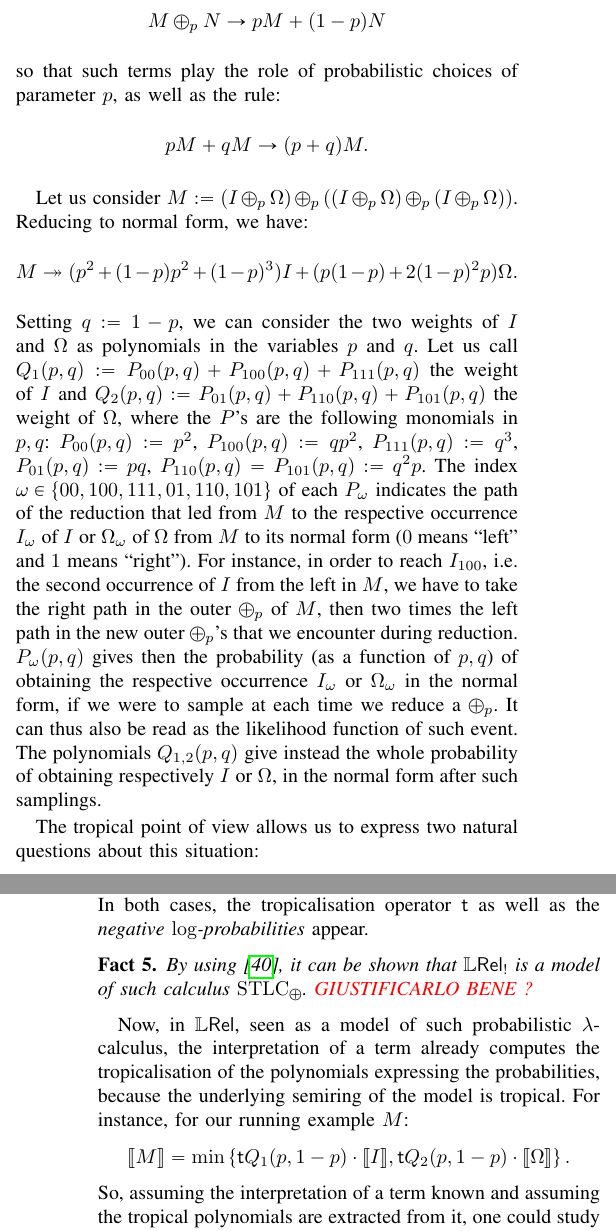
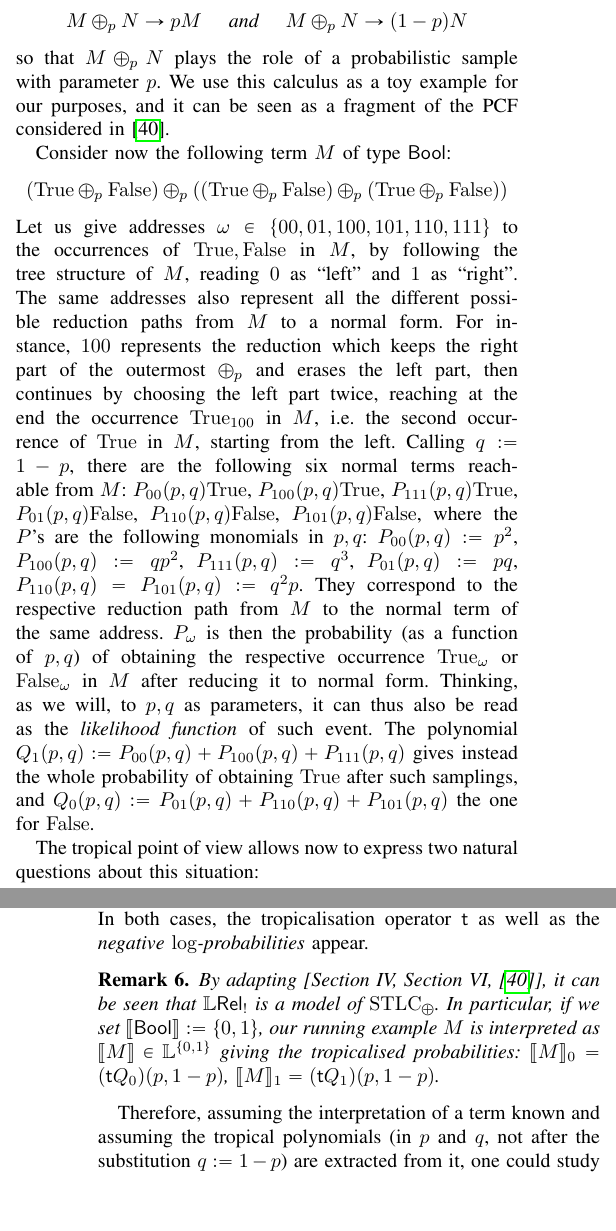
Before and after one commit to heighteight/tropical, a LaTeX paper (main.tex, which reads macros.tex, section5.tex): two parts of the columns of pages 8 and 9 of 14, joined at a grey line, cut so that both start at the same text, the shorter picture padded with empty space. Compiled offline with pdfLaTeX; a missing font is replaced by an installed copy or a similar font; a LaTeX package or settings file that is missing is left out.

Commit message:
Commit notturno

```diff
--- a/macros.tex
+++ b/macros.tex
@@ -41,6 +41,10 @@
 \newcommand{\To}{\Rightarrow}
 
 \newcommand{\finMS}[1]{\C M_{\RM{fin}}(#1)}
+
+\newcommand{\true}{\RM{True}}
+\newcommand{\false}{\RM{False}}
+\newcommand{\bool}{\SF{Bool}}
 
 
 % METRIC STUFF
--- a/section5.tex
+++ b/section5.tex
@@ -39,34 +40,51 @@ We add the reduction rule:
 \[
- M\oplus_p N \to pM+(1-p)N
+ M\oplus_p N \to pM \quad \textit{ and } \quad M\oplus_p N \to (1-p)N
 \]
-so that such terms play the role of probabilistic choices of parameter $p$, as well as the rule:
+so that $M\oplus_p N$ plays the role of a probabilistic sample with parameter $p$.
+We use this calculus as a toy example for our purposes, and it can be seen as a fragment of the PCF considered in \cite{Manzo2013}.
+
+Consider now the following term $M$ of type $\bool$:
 \[
- pM+qM\to (p+q)M.
+ (\true \oplus_p\false)\oplus_p((\true\oplus_p\false)\oplus_p(\true\oplus_p\false))
 \]
-
-Let us consider $M:=(I\oplus_p\Omega)\oplus_p((I\oplus_p\Omega)\oplus_p(I\oplus_p\Omega))$.
-Reducing to normal form, we have:
-\[
- M\twoheadrightarrow (p^2+(1-p)p^2+(1-p)^3)I+(p(1-p)+2(1-p)^2p)\Omega.
-\]
-Setting $q:=1-p$, we can consider the two weights of $I$ and $\Omega$ as polynomials in the variables $p$ and $q$.
-Let us call
-$Q_1(p,q):=P_{00}(p,q)+P_{100}(p,q)+P_{111}(p,q)$ the weight of $I$ and
-$Q_2(p,q):=P_{01}(p,q)+P_{110}(p,q)+P_{101}(p,q)$ the weight of $\Omega$,
+Let us give addresses $\omega\in\set{00,01,100,101,110,111}$ to the occurrences of $\true,\false$ in $M$, by following the tree structure of $M$, reading $0$ as ``left'' and $1$ as ``right''.
+The same addresses also represent all the different possible reduction paths from $M$ to a normal form.
+For instance, $100$ represents the reduction which keeps the right part of the outermost $\oplus_p$ and erases the left part, then continues by choosing the left part twice, reaching at the end the occurrence $\true_{100}$ in $M$, i.e.\ the second occurrence of $\true$ in $M$, starting from the left.
+Calling $q:=1-p$, there are the following six normal terms reachable from $M$:
+$P_{00}(p,q)\true$,
+$P_{100}(p,q)\true$,
+$P_{111}(p,q)\true$,
+$P_{01}(p,q)\false$,
+$P_{110}(p,q)\false$,
+$P_{101}(p,q)\false$,
 where the $P$'s are the following monomials in $p,q$:
 $P_{00}(p,q):=p^2$,
 $P_{100}(p,q):=qp^2$,
 $P_{111}(p,q):=q^3$,
 $P_{01}(p,q):=pq$,
 $P_{110}(p,q)=P_{101}(p,q):=q^2p$.
-The index $\omega\in\set{00,100,111,01,110,101}$ of each $P_\omega$ indicates the path of the reduction that led from $M$ to the respective occurrence $I_\omega$ of $I$ or $\Omega_\omega$ of $\Omega$ from $M$ to its normal form ($0$ means ``left'' and $1$ means ``right'').
-For instance, in order to reach $I_{100}$, i.e.\ the second occurrence of $I$ from the left in $M$, we have to take the right path in the outer $\oplus_p$ of $M$, then two times the left path in the new outer $\oplus_p$'s that we encounter during reduction.
-$P_{\omega}(p,q)$ gives then the probability (as a function of $p,q$) of obtaining the respective occurrence $I_{\omega}$ or $\Omega_\omega$ in the normal form, if we were to sample at each time we reduce a $\oplus_p$.
-It can thus also be read as the likelihood function of such event.
-The polynomials $Q_{1,2}(p,q)$ give instead the whole probability of obtaining respectively $I$ or $\Omega$, in the normal form after such samplings.
+They correspond to the respective reduction path from $M$ to the normal term of the same address.
+$P_{\omega}$ is then the probability (as a function of $p,q$) of obtaining the respective occurrence $\true_{\omega}$ or $\false_\omega$ in $M$ after reducing it to normal form.
+Thinking, as we will, to $p,q$ as parameters, it can thus also be read as the \emph{likelihood function} of such event.
+The polynomial $Q_{1}(p,q):=P_{00}(p,q)+P_{100}(p,q)+P_{111}(p,q)$ gives instead the whole probability of obtaining $\true$ after such samplings, and $Q_{0}(p,q):=P_{01}(p,q)+P_{110}(p,q)+P_{101}(p,q)$ the one for $\false$.
+%Let us consider in this subsection a probabilistic extension of $\lam$-calculus, call it $\STLC_\oplus$, adding as usual terms of shape $pM+qN$ and $M\oplus_p N$, for $p,q\in[0,1]$.These terms are typed via the rule:
+%\[
+%\dfrac{\Gamma\vdash M:A \qquad \Gamma\vdash N:A}{\Gamma\vdash M\oplus_p N:A}
+%\]
+%and similar for $\Gamma\vdash pM+qN:A$.We add the reduction rule:
+%\[
+% M\oplus_p N \to pM+(1-p)N
+%\]
+%so that such terms play the role of probabilistic choices of parameter $p$, as well as the rule:
+%\[
+% pM+qM\to (p+q)M.
+%\]
+%Let us consider $M:=(I\oplus_p\Omega)\oplus_p((I\oplus_p\Omega)\oplus_p(I\oplus_p\Omega))$. Reducing to normal form, we have:
+%\[
+% M\twoheadrightarrow (p^2+(1-p)p^2+(1-p)^3)I+(p(1-p)+2(1-p)^2p)\Omega.
+%\]
+%The index $\omega\in\set{00,100,111,01,110,101}$ of each $P_\omega$ indicates the path of the reduction that led from $M$ to the respective occurrence $I_\omega$ of $I$ or $\Omega_\omega$ of $\Omega$ from $M$ to its normal form ($0$ means ``left'' and $1$ means ``right'').For instance, in order to reach $I_{100}$, i.e.\ the second occurrence of $I$ from the left in $M$, we have to take the right path in the outer $\oplus_p$ of $M$, then two times the left path in the new outer $\oplus_p$'s that we encounter during reduction.$P_{\omega}(p,q)$ gives then the probability (as a function of $p,q$) of obtaining the respective occurrence $I_{\omega}$ or $\Omega_\omega$ in the normal form, if we were to sample at each time we reduce a $\oplus_p$.It can thus also be read as the likelihood function of such event.The polynomials $Q_{1,2}(p,q)$ give instead the whole probability of obtaining respectively $I$ or $\Omega$, in the normal form after such samplings.
 
-The tropical point of view allows us to express two natural questions about this situation:
+The tropical point of view allows now to express two natural questions about this situation:
 \begin{enumerate}
- \item What is the maximum likelihood estimator for the event ``$M$ produces $I_\omega$'' (similarly for $\Omega$)?
-This means asking what is the choice of the parameters $p,q$ that maximizes the probability of getting $I_\omega$ by reducing $M$.
- \item Knowing that $M$ produced $I$ (similarly for $\Omega$), which is the choice of the parameters $p,q$ that maximizes the probability that the produced occurrence of $I$ was a fixed $I_{\omega_0}$ (i.e. that among the paths leading to $I$, the one taken was $\omega_0$)?
+ \item What is the \emph{maximum likelihood estimator} for the event ``$M$ produces $\true_\omega$'' (similarly for $\false_\omega$)?
@@ -99,12 +121,13 @@ This last condition is equivalent to ask that:
 \end{equation}
 In both cases, the tropicalisation operator $\trop{}$ as well as the \emph{negative $\log$-probabilities} appear.
 
-\begin{fact}
- By using \cite{Manzo2013}, it can be shown that $\LREL_!$ is a model of such calculus $\STLC_\oplus$. {\color{red}GIUSTIFICARLO BENE ?}
-\end{fact}
+\begin{remark}
+ By adapting [Section IV, Section VI, \cite{Manzo2013}], it can be seen that $\LREL_!$ is a model of $\STLC_\oplus$.
+ In particular, if we set $\model \bool:=\set{0,1}$, our running example $M$ is interpreted as $\model M\in\Lawv^{\set{0,1}}$ giving the tropicalised probabilities: $\model M_0=(\trop Q_0)(p,1-p)$, $\model M_1=(\trop Q_1)(p,1-p)$.
+\end{remark}
 
-Now, in $\LREL$, seen as a model of such probabilistic $\lam$-calculus, the interpretation of a term already computes the tropicalisation of the polynomials expressing the probabilities, because the underlying semiring of the model is tropical.
-For instance, for our running example $M$:
-\[\model M = \min\left\{\trop{Q_1}(p,1-p) \cdot \model I, \trop{Q_2}(p,1-p) \cdot \model \Omega\right\}.\]
-So, assuming the interpretation of a term known and assuming the tropical polynomials are extracted from it, one could study the optimisation problems \ref{eq:argmax}, \ref{eq:max} \emph{without} having to reduce the term.
+%Now, in $\LREL$, seen as a model of such probabilistic $\lam$-calculus, the interpretation of a term already computes the tropicalisation of the polynomials expressing the probabilities, because the underlying semiring of the model is tropical.
+%For instance, for our running example $M$:
+%\[\model M = \min\left\{\trop{Q_1}(p,1-p) \cdot \model I, \trop{Q_0}(p,1-p) \cdot \model \Omega\right\}.\]
+Therefore, assuming the interpretation of a term known and assuming the tropical polynomials (in $p$ and $q$, not after the substitution $q:=1-p$) are extracted from it, one could study the optimisation problems \ref{eq:argmax}, \ref{eq:max} \emph{without} having to reduce the term.
 
```
Also changed, not shown: section5.tex (36 more changed lines).
